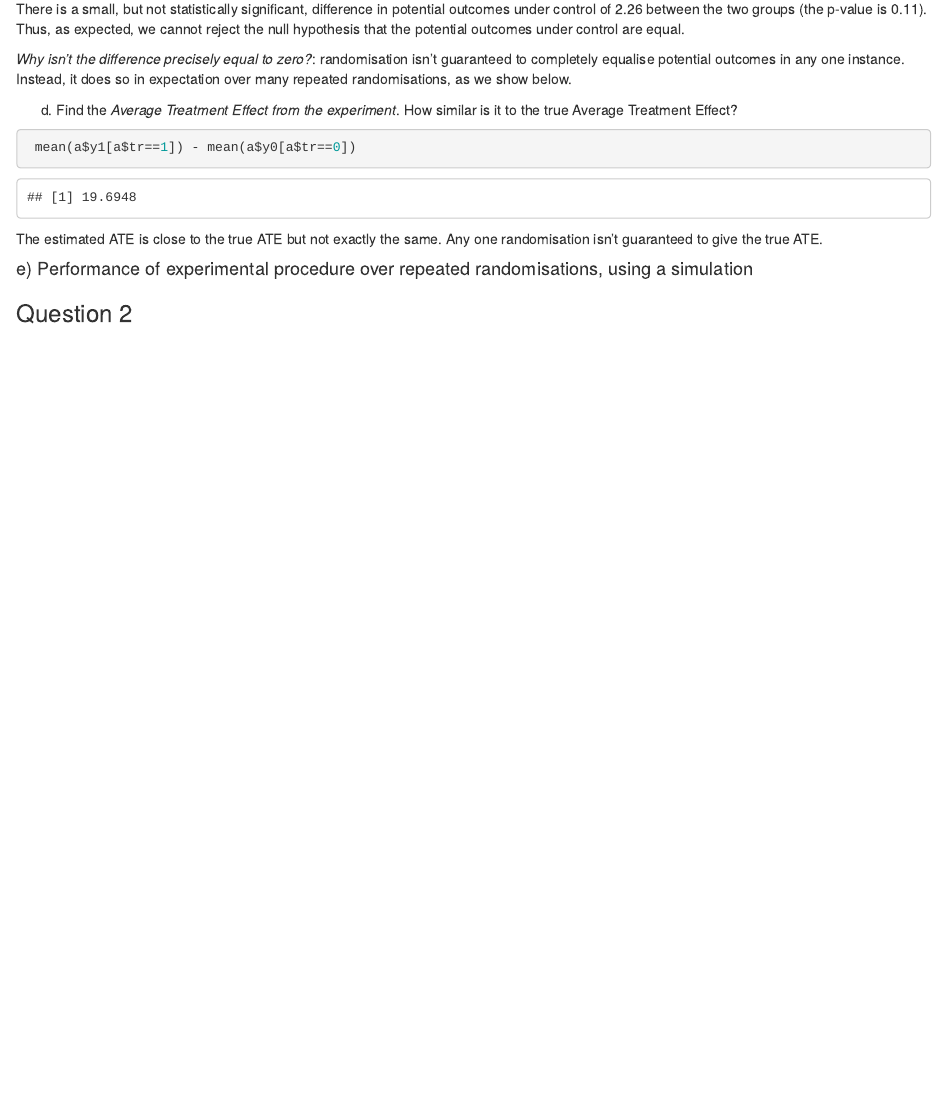
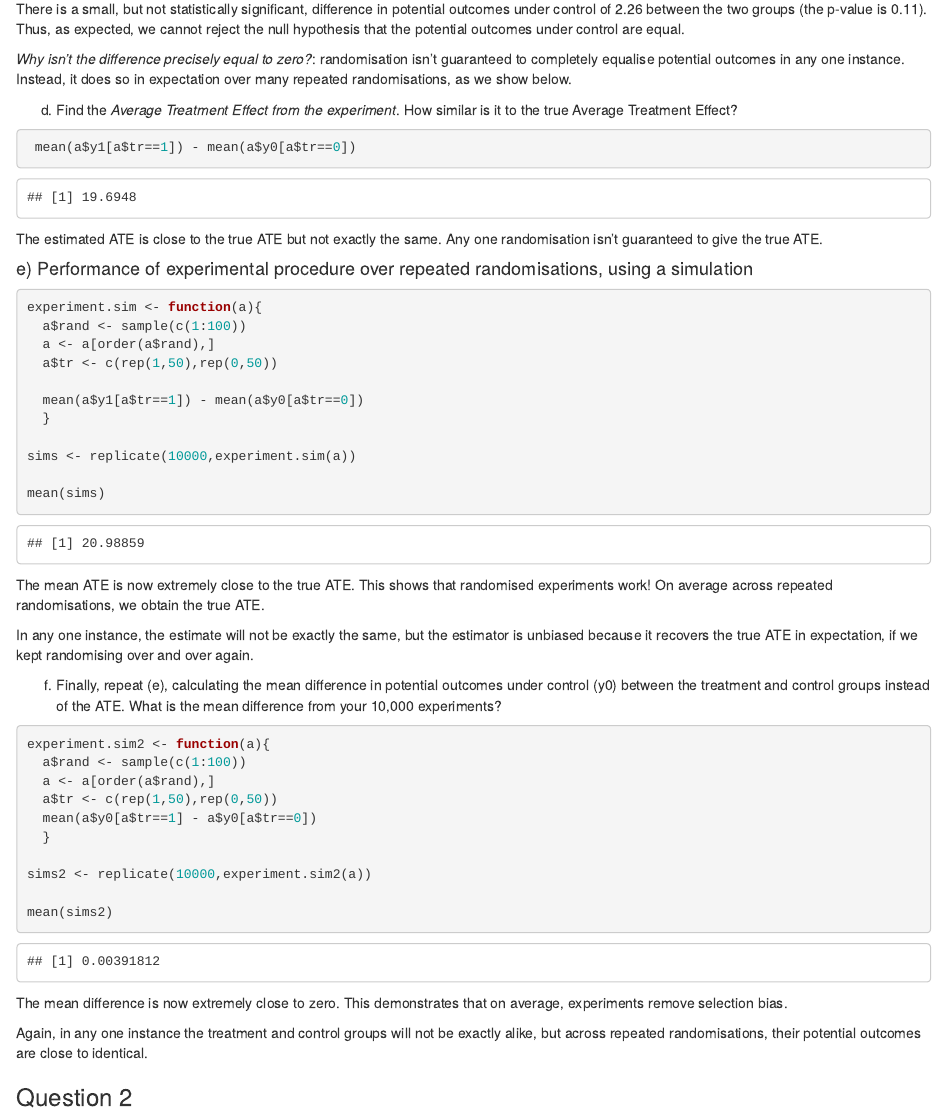
Before and after one commit to MatteoLarrode/Causal_Analysis, an R Markdown document (practical2.Rmd): the page in a window 1100 px wide, from 1300 px down. Rendered offline with R 4.5, knitr and Pandoc, with nearby package versions.

Commit message:
finished q1

````diff
--- a/practical2.Rmd
+++ b/practical2.Rmd
@@ -54,12 +54,38 @@ The estimated ATE is close to the true ATE but not exactly the same. Any one ran
 
 #### e) Performance of experimental procedure over repeated randomisations, using a simulation ####
 ```{r}
+experiment.sim <- function(a){
+  a$rand <- sample(c(1:100))
+  a <- a[order(a$rand),]
+  a$tr <- c(rep(1,50),rep(0,50))
 
+  mean(a$y1[a$tr==1]) - mean(a$y0[a$tr==0])
+  }
 
+sims <- replicate(10000,experiment.sim(a))
 
+mean(sims)
+```
+The mean ATE is now extremely close to the true ATE. This shows that randomised experiments work! On average across repeated randomisations, we obtain the true ATE.
 
+In any one instance, the estimate will not be exactly the same, but the estimator is unbiased because it recovers the true ATE in expectation, if we kept randomising over and over again.
+
+f) Finally, repeat (e), calculating the mean difference in potential outcomes under control (y0) between the treatment and control groups instead of the ATE. What is the mean difference from your 10,000 experiments?
+
+```{r}
+experiment.sim2 <- function(a){
+  a$rand <- sample(c(1:100))
+  a <- a[order(a$rand),]
+  a$tr <- c(rep(1,50),rep(0,50))
+  mean(a$y0[a$tr==1] - a$y0[a$tr==0])
+  }
+
+sims2 <- replicate(10000,experiment.sim2(a))
+
+mean(sims2)
 ```
+The mean difference is now extremely close to zero. This demonstrates that on average, experiments remove selection bias.
 
-
+Again, in any one instance the treatment and control groups will not be exactly alike, but across repeated randomisations, their potential outcomes are close to identical.
 
 ### Question 2
````
